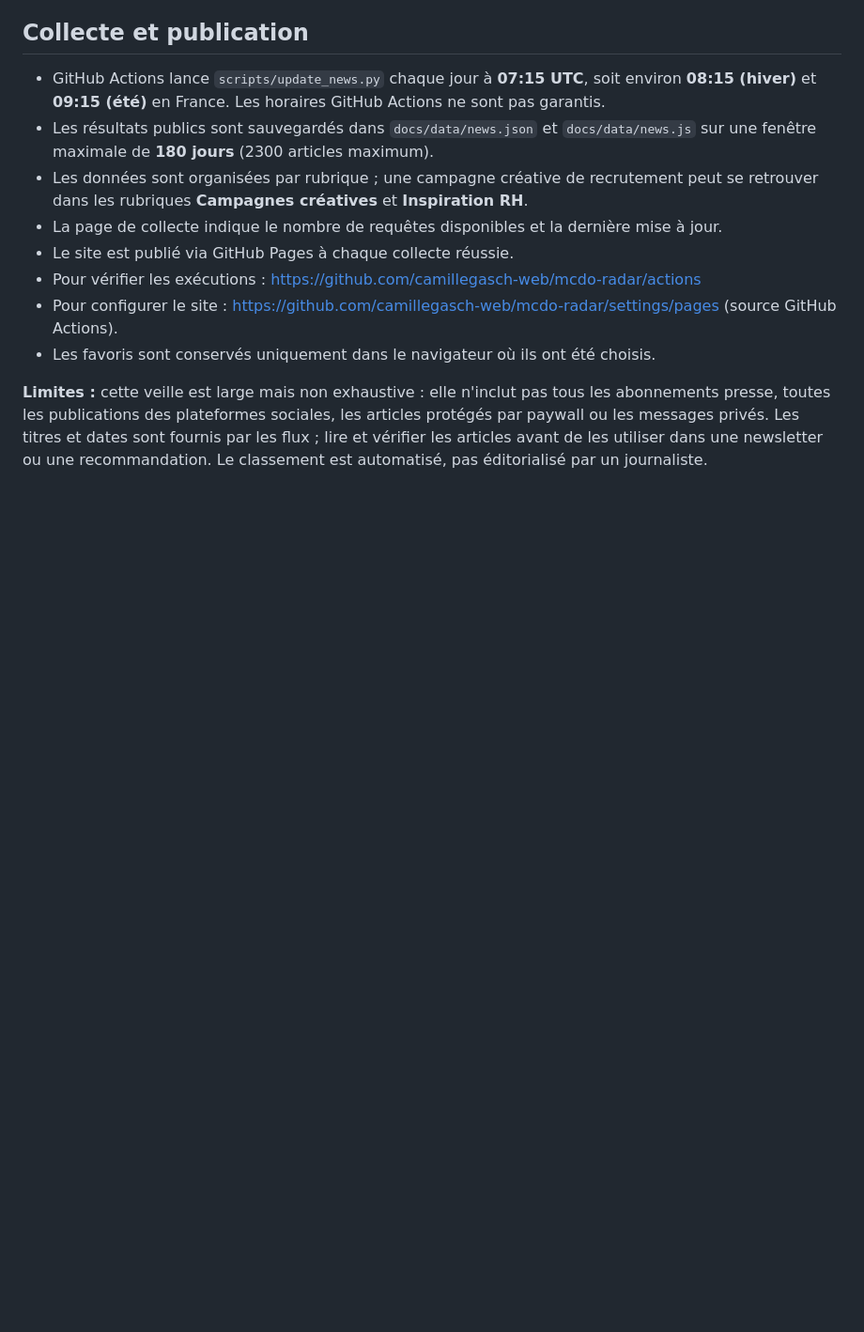
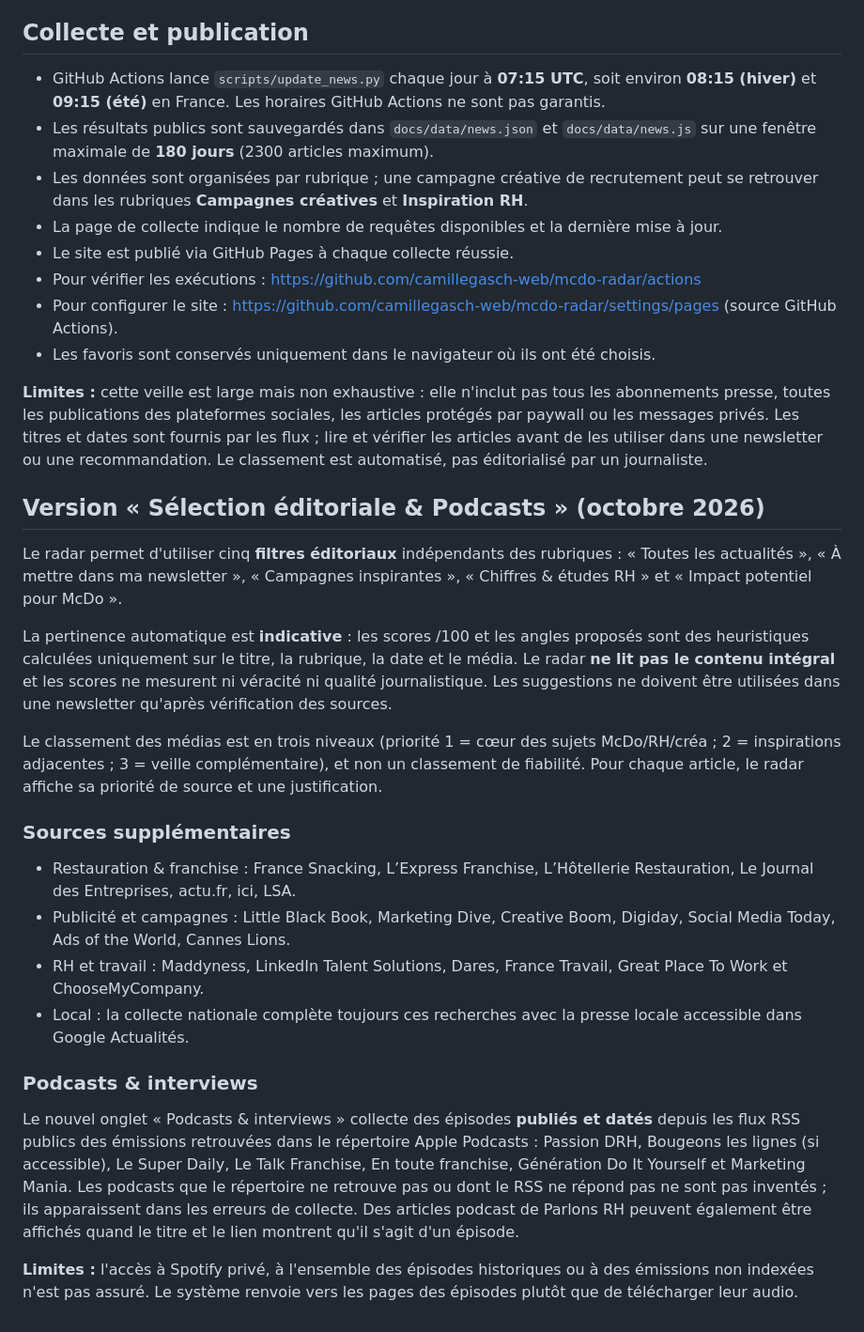
Before and after one commit to camillegasch-web/mcdo-radar, a Markdown page: README.md, the part around the change. Shown at 94% size. GitHub-like rendering; blank space fills up the shorter version.

Commit message:
Documenter nouveaux filtres, sources ciblées, classement éditorial et podcasts

```diff
--- a/README.md
+++ b/README.md
@@ -36,3 +36,25 @@ Ces médias sont ciblés par recherche Google Actualités avec filtre de domaine
 - Les favoris sont conservés uniquement dans le navigateur où ils ont été choisis.
 
 **Limites :** cette veille est large mais non exhaustive : elle n'inclut pas tous les abonnements presse, toutes les publications des plateformes sociales, les articles protégés par paywall ou les messages privés. Les titres et dates sont fournis par les flux ; lire et vérifier les articles avant de les utiliser dans une newsletter ou une recommandation. Le classement est automatisé, pas éditorialisé par un journaliste.
+
+
+## Version « Sélection éditoriale & Podcasts » (octobre 2026)
+
+Le radar permet d'utiliser cinq **filtres éditoriaux** indépendants des rubriques : « Toutes les actualités », « À mettre dans ma newsletter », « Campagnes inspirantes », « Chiffres & études RH » et « Impact potentiel pour McDo ».
+
+La pertinence automatique est **indicative** : les scores /100 et les angles proposés sont des heuristiques calculées uniquement sur le titre, la rubrique, la date et le média. Le radar **ne lit pas le contenu intégral** et les scores ne mesurent ni véracité ni qualité journalistique. Les suggestions ne doivent être utilisées dans une newsletter qu'après vérification des sources.
+
+Le classement des médias est en trois niveaux (priorité 1 = cœur des sujets McDo/RH/créa ; 2 = inspirations adjacentes ; 3 = veille complémentaire), et non un classement de fiabilité. Pour chaque article, le radar affiche sa priorité de source et une justification.
+
+### Sources supplémentaires
+
+- Restauration & franchise : France Snacking, L’Express Franchise, L’Hôtellerie Restauration, Le Journal des Entreprises, actu.fr, ici, LSA.
+- Publicité et campagnes : Little Black Book, Marketing Dive, Creative Boom, Digiday, Social Media Today, Ads of the World, Cannes Lions.
+- RH et travail : Maddyness, LinkedIn Talent Solutions, Dares, France Travail, Great Place To Work et ChooseMyCompany.
+- Local : la collecte nationale complète toujours ces recherches avec la presse locale accessible dans Google Actualités.
+
+### Podcasts & interviews
+
+Le nouvel onglet « Podcasts & interviews » collecte des épisodes **publiés et datés** depuis les flux RSS publics des émissions retrouvées dans le répertoire Apple Podcasts : Passion DRH, Bougeons les lignes (si accessible), Le Super Daily, Le Talk Franchise, En toute franchise, Génération Do It Yourself et Marketing Mania. Les podcasts que le répertoire ne retrouve pas ou dont le RSS ne répond pas ne sont pas inventés ; ils apparaissent dans les erreurs de collecte. Des articles podcast de Parlons RH peuvent également être affichés quand le titre et le lien montrent qu'il s'agit d'un épisode.
+
+**Limites :** l'accès à Spotify privé, à l'ensemble des épisodes historiques ou à des émissions non indexées n'est pas assuré. Le système renvoie vers les pages des épisodes plutôt que de télécharger leur audio.
```
